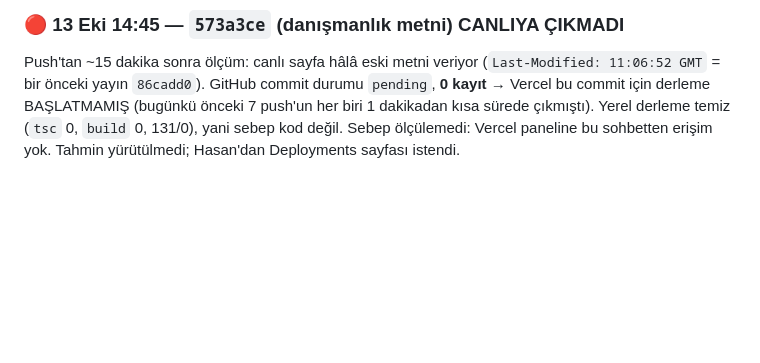
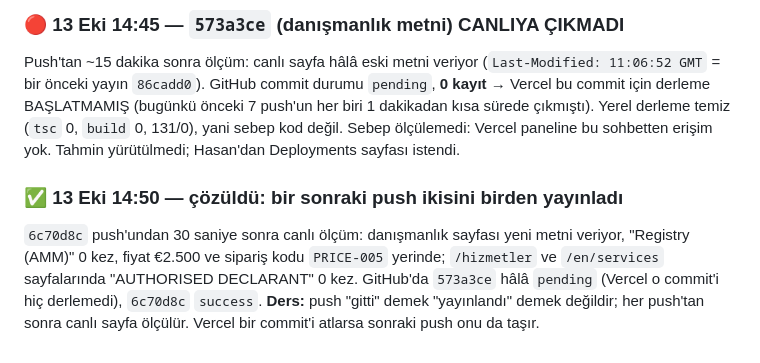
Before and after one commit to nechh42/nechhrobotics_website_3, a Markdown page: ILERLEME-GUNLUGU.md, the part around the change. Drawn GitHub-style; blank space fills up the shorter version.

Commit message:
Gunluk: atlanan yayin sonraki push ile cikti, canli olculdu (13 Eki)
Co-Authored-By: Claude Opus 5.5 <noreply@anthropic.com>

```diff
--- a/ILERLEME-GUNLUGU.md
+++ b/ILERLEME-GUNLUGU.md
@@ -1803,3 +1803,11 @@ Push'tan ~15 dakika sonra ölçüm: canlı sayfa hâlâ eski metni veriyor
 7 push'un her biri 1 dakikadan kısa sürede çıkmıştı). Yerel derleme temiz
 (`tsc` 0, `build` 0, 131/0), yani sebep kod değil. Sebep ölçülemedi: Vercel paneline
 bu sohbetten erişim yok. Tahmin yürütülmedi; Hasan'dan Deployments sayfası istendi.
+
+### ✅ 13 Eki 14:50 — çözüldü: bir sonraki push ikisini birden yayınladı
+`6c70d8c` push'undan 30 saniye sonra canlı ölçüm: danışmanlık sayfası yeni metni veriyor,
+"Registry (AMM)" 0 kez, fiyat €2.500 ve sipariş kodu `PRICE-005` yerinde; `/hizmetler` ve
+`/en/services` sayfalarında "AUTHORISED DECLARANT" 0 kez. GitHub'da `573a3ce` hâlâ
+`pending` (Vercel o commit'i hiç derlemedi), `6c70d8c` `success`.
+**Ders:** push "gitti" demek "yayınlandı" demek değildir; her push'tan sonra canlı
+sayfa ölçülür. Vercel bir commit'i atlarsa sonraki push onu da taşır.
```
